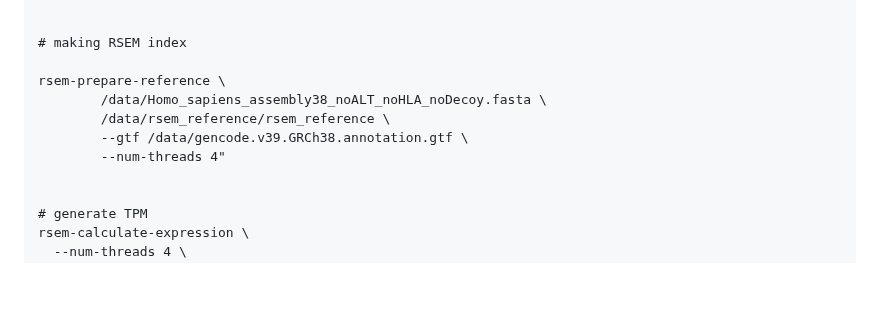
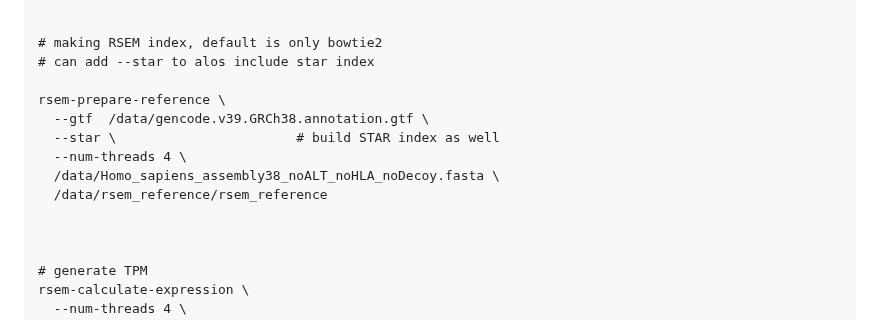
Before and after one commit to ChiaHan-1215/Normal_Urothelial_Project, a Markdown page: short-read_RNA-seq/STAR_index_and_align.md, the part around the change. Drawn GitHub-style; blank space fills up the shorter version.

```diff
--- a/short-read_RNA-seq/STAR_index_and_align.md
+++ b/short-read_RNA-seq/STAR_index_and_align.md
@@ -98,13 +98,16 @@ MarkDuplicates \
     -OPTICAL_DUPLICATE_PIXEL_DISTANCE 100
 
 
-# making RSEM index
+# making RSEM index, default is only bowtie2
+# can add --star to alos include star index
 
 rsem-prepare-reference \
-        /data/Homo_sapiens_assembly38_noALT_noHLA_noDecoy.fasta \
-        /data/rsem_reference/rsem_reference \
-        --gtf /data/gencode.v39.GRCh38.annotation.gtf \
-        --num-threads 4"
+  --gtf  /data/gencode.v39.GRCh38.annotation.gtf \
+  --star \                       # build STAR index as well
+  --num-threads 4 \
+  /data/Homo_sapiens_assembly38_noALT_noHLA_noDecoy.fasta \
+  /data/rsem_reference/rsem_reference
+
 
 
 # generate TPM
```
